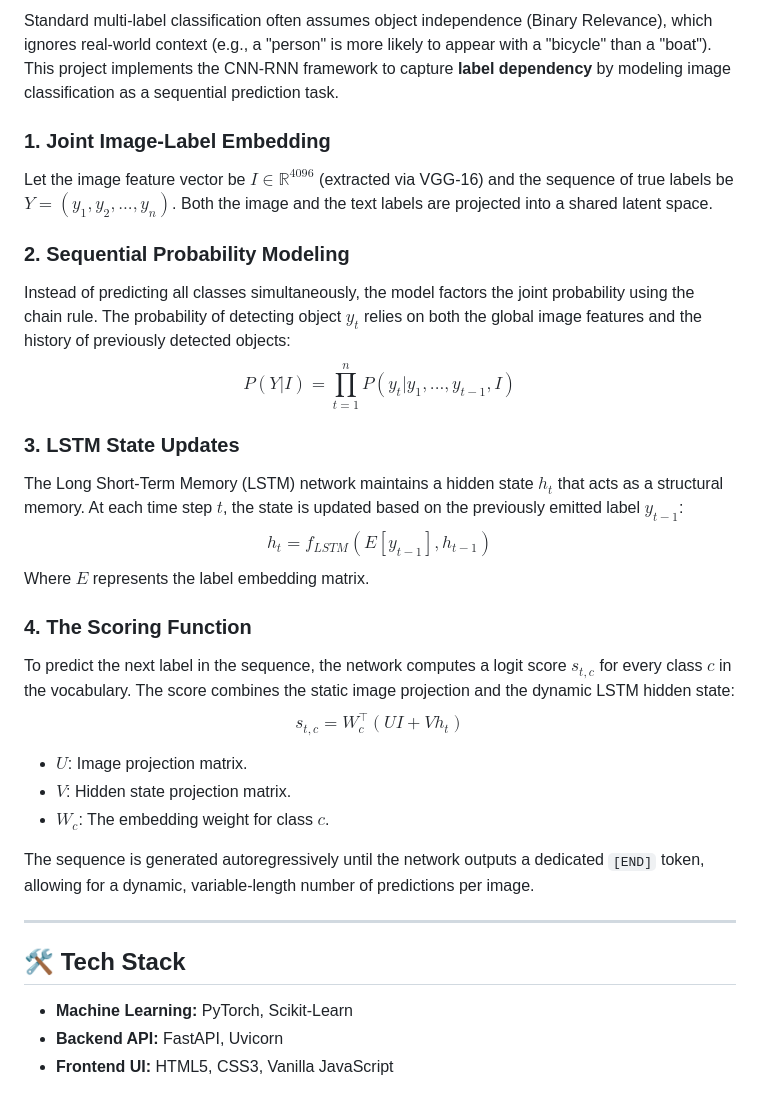
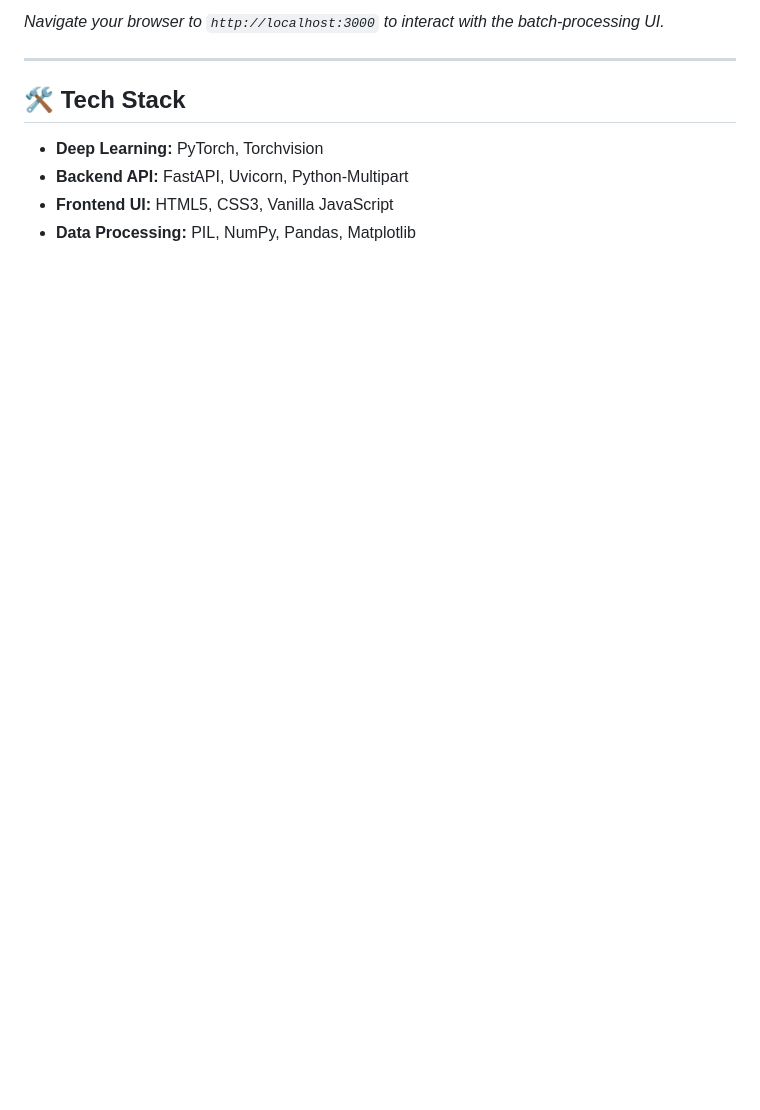
Before and after one commit to AvinashSappati/DL-Course-Project, a Markdown page: README.md, the part around one of its changes. GitHub-like rendering; blank space fills up the shorter version.

```diff
--- a/README.md
+++ b/README.md
@@ -68,29 +115,9 @@ Open a **new** terminal, navigate to the `frontend` folder, and start a lightwei
-Standard multi-label classification often assumes object independence (Binary Relevance), which ignores real-world context (e.g., a "person" is more likely to appear with a "bicycle" than a "boat"). This project implements the CNN-RNN framework to capture **label dependency** by modeling image classification as a sequential prediction task.
-
-### 1. Joint Image-Label Embedding
-Let the image feature vector be $I \in \mathbb{R}^{4096}$ (extracted via VGG-16) and the sequence of true labels be $Y = (y_1, y_2, ..., y_n)$. Both the image and the text labels are projected into a shared latent space.
-
-### 2. Sequential Probability Modeling
-Instead of predicting all classes simultaneously, the model factors the joint probability using the chain rule. The probability of detecting object $y_t$ relies on both the global image features and the history of previously detected objects:
-$$P(Y|I) = \prod_{t=1}^{n} P(y_t | y_1, ..., y_{t-1}, I)$$
-
-### 3. LSTM State Updates
-The Long Short-Term Memory (LSTM) network maintains a hidden state $h_t$ that acts as a structural memory. At each time step $t$, the state is updated based on the previously emitted label $y_{t-1}$:
-$$h_t = f_{LSTM}(E[y_{t-1}], h_{t-1})$$
-Where $E$ represents the label embedding matrix.
-
-### 4. The Scoring Function
-To predict the next label in the sequence, the network computes a logit score $s_{t,c}$ for every class $c$ in the vocabulary. The score combines the static image projection and the dynamic LSTM hidden state:
-$$s_{t,c} = W_c^\top (U I + V h_t)$$
-* $U$: Image projection matrix.
-* $V$: Hidden state projection matrix.
-* $W_c$: The embedding weight for class $c$.
-
-The sequence is generated autoregressively until the network outputs a dedicated `[END]` token, allowing for a dynamic, variable-length number of predictions per image.
+*Navigate your browser to `http://localhost:3000` to interact with the batch-processing UI.*
 
 ---
 
 ## 🛠️ Tech Stack
-- **Machine Learning:** PyTorch, Scikit-Learn
-- **Backend API:** FastAPI, Uvicorn
+- **Deep Learning:** PyTorch, Torchvision
+- **Backend API:** FastAPI, Uvicorn, Python-Multipart
 - **Frontend UI:** HTML5, CSS3, Vanilla JavaScript
+- **Data Processing:** PIL, NumPy, Pandas, Matplotlib
```
Also changed, not shown: other parts of README.md (+76 -29 lines).
